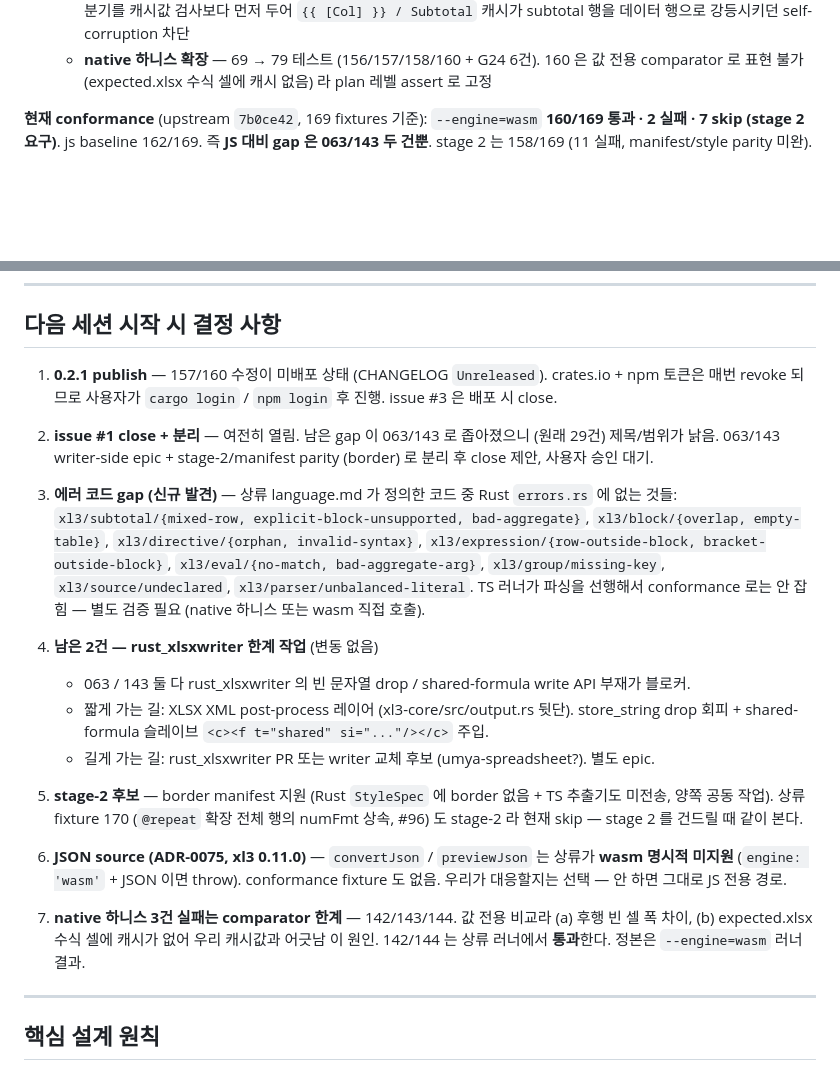
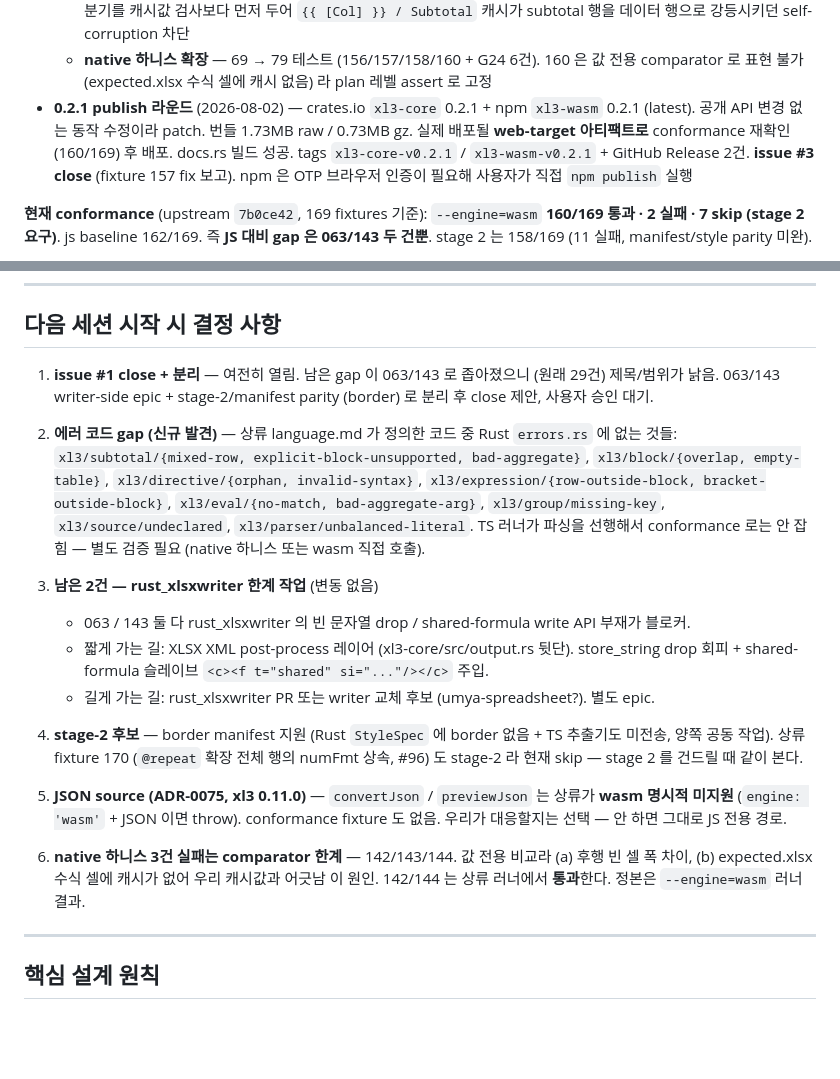
Before and after one commit to jinyoung4478/xl3-rs, a Markdown page: CLAUDE.md, 2 parts joined by grey strips. Rendered like a GitHub page; blank space fills up the shorter version.

Commit message:
docs(claude.md): 0.2.1 publish 라운드 기록 + 결정 사항 갱신 (issue #3 close)

```diff
--- a/CLAUDE.md
+++ b/CLAUDE.md
@@ -70,6 +70,7 @@
   - **fixture 157 통과 (issue #3 해결)** — `render_grouped` 가 side_rows 를 그룹별 iter_idx 대신 **블록 output offset** 으로 조회. plan 쪽은 subtotal 행이 소비한 offset 자리에 빈 placeholder 를 넣어 side_rows 밀도 유지 (offset == index+1 불변식)
   - **fixture 160 통과 (ADR-0073/0046)** — planner 가 수식 셀의 캐시값을 마커/디렉티브 텍스트로 읽던 문제. formula 분기를 캐시값 검사보다 먼저 두어 `{{ [Col] }} / Subtotal` 캐시가 subtotal 행을 데이터 행으로 강등시키던 self-corruption 차단
   - **native 하니스 확장** — 69 → 79 테스트 (156/157/158/160 + G24 6건). 160 은 값 전용 comparator 로 표현 불가 (expected.xlsx 수식 셀에 캐시 없음) 라 plan 레벨 assert 로 고정
+- **0.2.1 publish 라운드** (2026-08-02) — crates.io `xl3-core` 0.2.1 + npm `xl3-wasm` 0.2.1 (latest). 공개 API 변경 없는 동작 수정이라 patch. 번들 1.73MB raw / 0.73MB gz. 실제 배포될 **web-target 아티팩트로** conformance 재확인 (160/169) 후 배포. docs.rs 빌드 성공. tags `xl3-core-v0.2.1` / `xl3-wasm-v0.2.1` + GitHub Release 2건. **issue #3 close** (fixture 157 fix 보고). npm 은 OTP 브라우저 인증이 필요해 사용자가 직접 `npm publish` 실행
 
 **현재 conformance** (upstream `7b0ce42`, 169 fixtures 기준): `--engine=wasm` **160/169 통과 · 2 실패 · 7 skip (stage 2 요구)**. js baseline 162/169. 즉 **JS 대비 gap 은 063/143 두 건뿐**. stage 2 는 158/169 (11 실패, manifest/style parity 미완).
 
@@ -85,22 +86,20 @@
 
 ## 다음 세션 시작 시 결정 사항
 
-1. **0.2.1 publish** — 157/160 수정이 미배포 상태 (CHANGELOG `Unreleased`). crates.io + npm 토큰은 매번 revoke 되므로 사용자가 `cargo login` / `npm login` 후 진행. issue #3 은 배포 시 close.
+1. **issue #1 close + 분리** — 여전히 열림. 남은 gap 이 063/143 로 좁아졌으니 (원래 29건) 제목/범위가 낡음. 063/143 writer-side epic + stage-2/manifest parity (border) 로 분리 후 close 제안, 사용자 승인 대기.
 
-2. **issue #1 close + 분리** — 여전히 열림. 남은 gap 이 063/143 로 좁아졌으니 (원래 29건) 제목/범위가 낡음. 063/143 writer-side epic + stage-2/manifest parity (border) 로 분리 후 close 제안, 사용자 승인 대기.
+2. **에러 코드 gap (신규 발견)** — 상류 language.md 가 정의한 코드 중 Rust `errors.rs` 에 없는 것들: `xl3/subtotal/{mixed-row, explicit-block-unsupported, bad-aggregate}`, `xl3/block/{overlap, empty-table}`, `xl3/directive/{orphan, invalid-syntax}`, `xl3/expression/{row-outside-block, bracket-outside-block}`, `xl3/eval/{no-match, bad-aggregate-arg}`, `xl3/group/missing-key`, `xl3/source/undeclared`, `xl3/parser/unbalanced-literal`. TS 러너가 파싱을 선행해서 conformance 로는 안 잡힘 — 별도 검증 필요 (native 하니스 또는 wasm 직접 호출).
 
-3. **에러 코드 gap (신규 발견)** — 상류 language.md 가 정의한 코드 중 Rust `errors.rs` 에 없는 것들: `xl3/subtotal/{mixed-row, explicit-block-unsupported, bad-aggregate}`, `xl3/block/{overlap, empty-table}`, `xl3/directive/{orphan, invalid-syntax}`, `xl3/expression/{row-outside-block, bracket-outside-block}`, `xl3/eval/{no-match, bad-aggregate-arg}`, `xl3/group/missing-key`, `xl3/source/undeclared`, `xl3/parser/unbalanced-literal`. TS 러너가 파싱을 선행해서 conformance 로는 안 잡힘 — 별도 검증 필요 (native 하니스 또는 wasm 직접 호출).
-
-4. **남은 2건 — rust_xlsxwriter 한계 작업** (변동 없음)
+3. **남은 2건 — rust_xlsxwriter 한계 작업** (변동 없음)
    - 063 / 143 둘 다 rust_xlsxwriter 의 빈 문자열 drop / shared-formula write API 부재가 블로커.
    - 짧게 가는 길: XLSX XML post-process 레이어 (xl3-core/src/output.rs 뒷단). store_string drop 회피 + shared-formula 슬레이브 `<c><f t="shared" si="..."/></c>` 주입.
    - 길게 가는 길: rust_xlsxwriter PR 또는 writer 교체 후보 (umya-spreadsheet?). 별도 epic.
 
-5. **stage-2 후보** — border manifest 지원 (Rust `StyleSpec` 에 border 없음 + TS 추출기도 미전송, 양쪽 공동 작업). 상류 fixture 170 (`@repeat` 확장 전체 행의 numFmt 상속, #96) 도 stage-2 라 현재 skip — stage 2 를 건드릴 때 같이 본다.
+4. **stage-2 후보** — border manifest 지원 (Rust `StyleSpec` 에 border 없음 + TS 추출기도 미전송, 양쪽 공동 작업). 상류 fixture 170 (`@repeat` 확장 전체 행의 numFmt 상속, #96) 도 stage-2 라 현재 skip — stage 2 를 건드릴 때 같이 본다.
 
-6. **JSON source (ADR-0075, xl3 0.11.0)** — `convertJson` / `previewJson` 는 상류가 **wasm 명시적 미지원** (`engine: 'wasm'` + JSON 이면 throw). conformance fixture 도 없음. 우리가 대응할지는 선택 — 안 하면 그대로 JS 전용 경로.
+5. **JSON source (ADR-0075, xl3 0.11.0)** — `convertJson` / `previewJson` 는 상류가 **wasm 명시적 미지원** (`engine: 'wasm'` + JSON 이면 throw). conformance fixture 도 없음. 우리가 대응할지는 선택 — 안 하면 그대로 JS 전용 경로.
 
-7. **native 하니스 3건 실패는 comparator 한계** — 142/143/144. 값 전용 비교라 (a) 후행 빈 셀 폭 차이, (b) expected.xlsx 수식 셀에 캐시가 없어 우리 캐시값과 어긋남 이 원인. 142/144 는 상류 러너에서 **통과**한다. 정본은 `--engine=wasm` 러너 결과.
+6. **native 하니스 3건 실패는 comparator 한계** — 142/143/144. 값 전용 비교라 (a) 후행 빈 셀 폭 차이, (b) expected.xlsx 수식 셀에 캐시가 없어 우리 캐시값과 어긋남 이 원인. 142/144 는 상류 러너에서 **통과**한다. 정본은 `--engine=wasm` 러너 결과.
 
 ---
 
```
